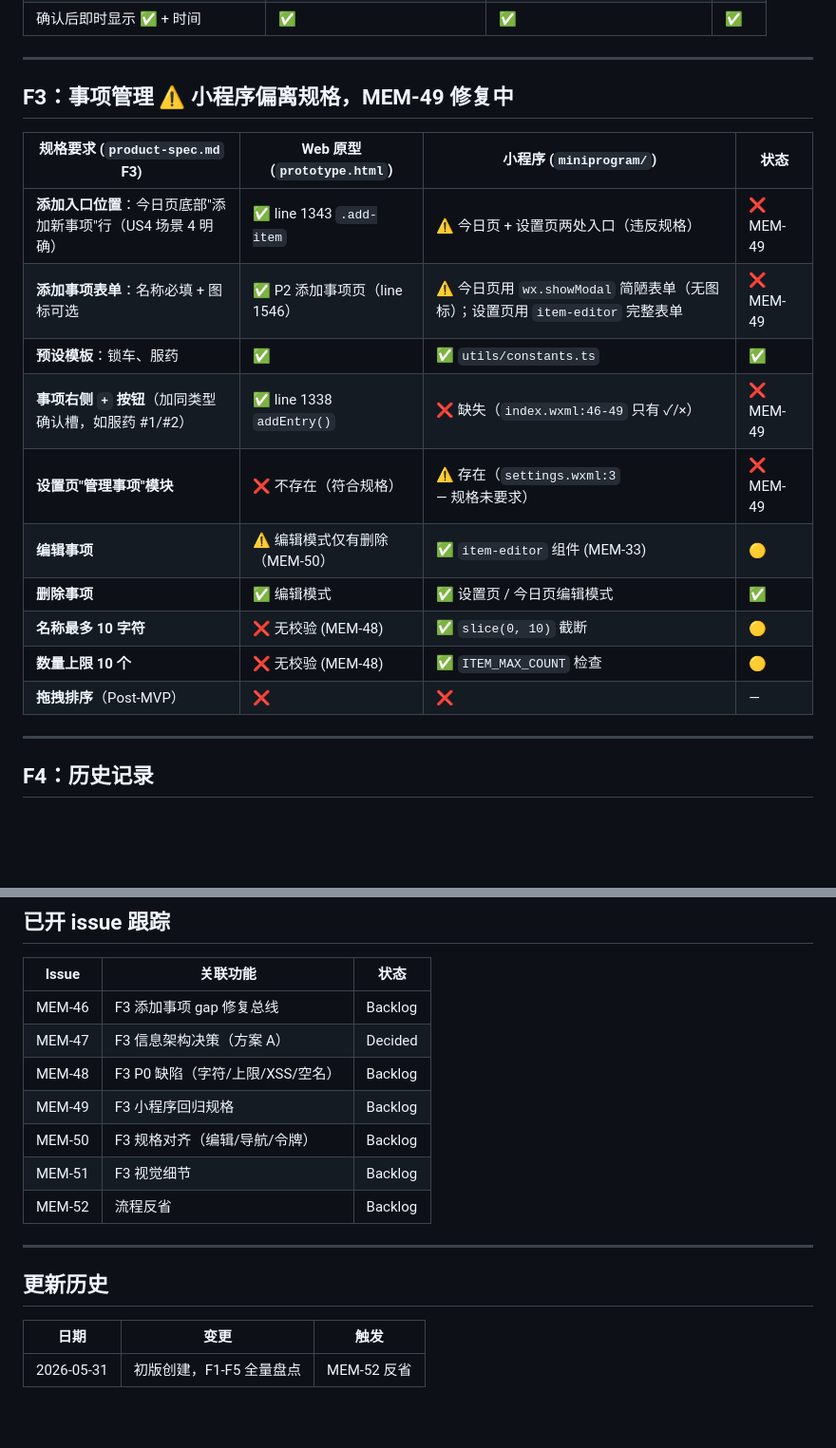
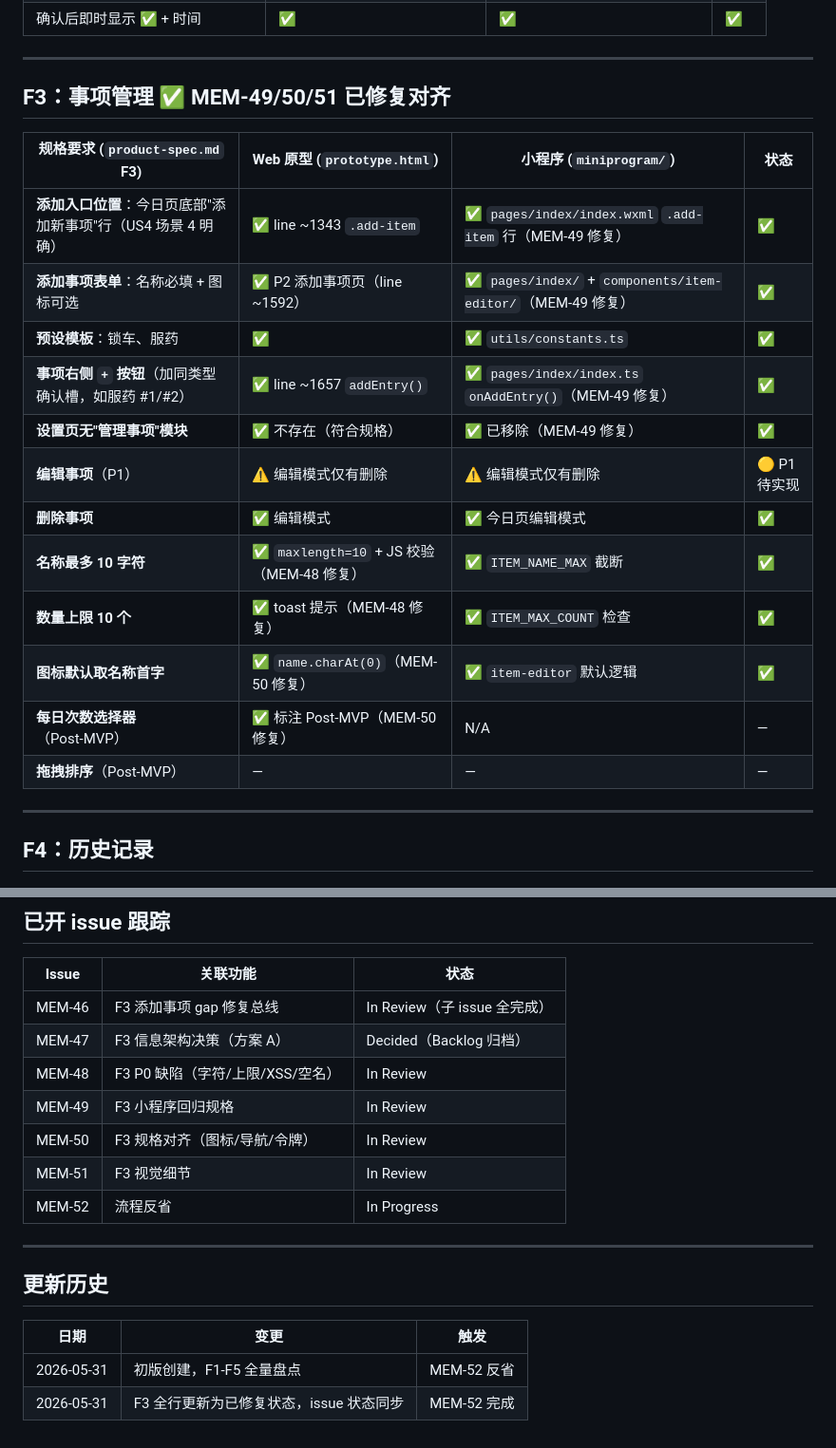
Before and after one commit to jimwang19/did-i, a Markdown page: docs/spec-implementation-matrix.md, 2 parts joined by grey strips. Shown at 95% size. Rendered like a GitHub page; blank space fills up the shorter version.

Commit message:
docs(mem-52): update spec-implementation-matrix + CLAUDE.md dev gate
- spec-implementation-matrix.md: update F3 all rows to aligned/fixed status
  (MEM-48/49/50/51 完成后所有偏差行改为 ✅ 或 🟡 P1)
- Update issue status column to reflect current In Review state
- CLAUDE.md: add 5-step pre-dev gate rule for P0/P1 features
  (开发前五步门禁: 规格→矩阵→原型→实现→回填)

Closes MEM-52

```diff
--- a/docs/spec-implementation-matrix.md
+++ b/docs/spec-implementation-matrix.md
@@ -34,20 +34,22 @@
 
 ---
 
-## F3：事项管理 ⚠️ **小程序偏离规格，MEM-49 修复中**
+## F3：事项管理 ✅ MEM-49/50/51 已修复对齐
 
 | 规格要求 (`product-spec.md` F3) | Web 原型 (`prototype.html`) | 小程序 (`miniprogram/`) | 状态 |
 |---------------------------------|----------------------------|-------------------------|------|
-| **添加入口位置**：今日页底部"添加新事项"行（US4 场景 4 明确） | ✅ line 1343 `.add-item` | ⚠️ 今日页 + 设置页两处入口（违反规格） | ❌ MEM-49 |
-| **添加事项表单**：名称必填 + 图标可选 | ✅ P2 添加事项页（line 1546） | ⚠️ 今日页用 `wx.showModal` 简陋表单（无图标）；设置页用 `item-editor` 完整表单 | ❌ MEM-49 |
+| **添加入口位置**：今日页底部"添加新事项"行（US4 场景 4 明确） | ✅ line ~1343 `.add-item` | ✅ `pages/index/index.wxml` `.add-item` 行（MEM-49 修复） | ✅ |
+| **添加事项表单**：名称必填 + 图标可选 | ✅ P2 添加事项页（line ~1592） | ✅ `pages/index/` + `components/item-editor/`（MEM-49 修复） | ✅ |
 | **预设模板**：锁车、服药 | ✅ | ✅ `utils/constants.ts` | ✅ |
-| **事项右侧 `+` 按钮**（加同类型确认槽，如服药 #1/#2） | ✅ line 1338 `addEntry()` | ❌ 缺失（`index.wxml:46-49` 只有 ✓/×） | ❌ MEM-49 |
-| **设置页"管理事项"模块** | ❌ 不存在（符合规格） | ⚠️ 存在（`settings.wxml:3` — 规格未要求） | ❌ MEM-49 |
-| **编辑事项** | ⚠️ 编辑模式仅有删除（MEM-50） | ✅ `item-editor` 组件 (MEM-33) | 🟡 |
-| **删除事项** | ✅ 编辑模式 | ✅ 设置页 / 今日页编辑模式 | ✅ |
-| **名称最多 10 字符** | ❌ 无校验 (MEM-48) | ✅ `slice(0, 10)` 截断 | 🟡 |
-| **数量上限 10 个** | ❌ 无校验 (MEM-48) | ✅ `ITEM_MAX_COUNT` 检查 | 🟡 |
-| **拖拽排序**（Post-MVP） | ❌ | ❌ | — |
+| **事项右侧 `+` 按钮**（加同类型确认槽，如服药 #1/#2） | ✅ line ~1657 `addEntry()` | ✅ `pages/index/index.ts` `onAddEntry()`（MEM-49 修复） | ✅ |
+| **设置页无"管理事项"模块** | ✅ 不存在（符合规格） | ✅ 已移除（MEM-49 修复） | ✅ |
+| **编辑事项**（P1） | ⚠️ 编辑模式仅有删除 | ⚠️ 编辑模式仅有删除 | 🟡 P1 待实现 |
+| **删除事项** | ✅ 编辑模式 | ✅ 今日页编辑模式 | ✅ |
+| **名称最多 10 字符** | ✅ `maxlength=10` + JS 校验（MEM-48 修复） | ✅ `ITEM_NAME_MAX` 截断 | ✅ |
+| **数量上限 10 个** | ✅ toast 提示（MEM-48 修复） | ✅ `ITEM_MAX_COUNT` 检查 | ✅ |
+| **图标默认取名称首字** | ✅ `name.charAt(0)`（MEM-50 修复） | ✅ `item-editor` 默认逻辑 | ✅ |
+| **每日次数选择器**（Post-MVP） | ✅ 标注 Post-MVP（MEM-50 修复） | N/A | — |
+| **拖拽排序**（Post-MVP） | — | — | — |
 
 ---
 
@@ -85,13 +87,13 @@
 
 | Issue | 关联功能 | 状态 |
 |-------|---------|------|
-| MEM-46 | F3 添加事项 gap 修复总线 | Backlog |
-| MEM-47 | F3 信息架构决策（方案 A） | Decided |
-| MEM-48 | F3 P0 缺陷（字符/上限/XSS/空名） | Backlog |
-| MEM-49 | F3 小程序回归规格 | Backlog |
-| MEM-50 | F3 规格对齐（编辑/导航/令牌） | Backlog |
-| MEM-51 | F3 视觉细节 | Backlog |
-| MEM-52 | 流程反省 | Backlog |
+| MEM-46 | F3 添加事项 gap 修复总线 | In Review（子 issue 全完成）|
+| MEM-47 | F3 信息架构决策（方案 A） | Decided（Backlog 归档）|
+| MEM-48 | F3 P0 缺陷（字符/上限/XSS/空名） | In Review |
+| MEM-49 | F3 小程序回归规格 | In Review |
+| MEM-50 | F3 规格对齐（图标/导航/令牌）| In Review |
+| MEM-51 | F3 视觉细节 | In Review |
+| MEM-52 | 流程反省 | In Progress |
 
 ---
 
@@ -100,3 +102,4 @@
 | 日期 | 变更 | 触发 |
 |------|------|------|
 | 2026-05-31 | 初版创建，F1-F5 全量盘点 | MEM-52 反省 |
+| 2026-05-31 | F3 全行更新为已修复状态，issue 状态同步 | MEM-52 完成 |
```
Also changed, not shown: CLAUDE.md (+6 -0 lines).
